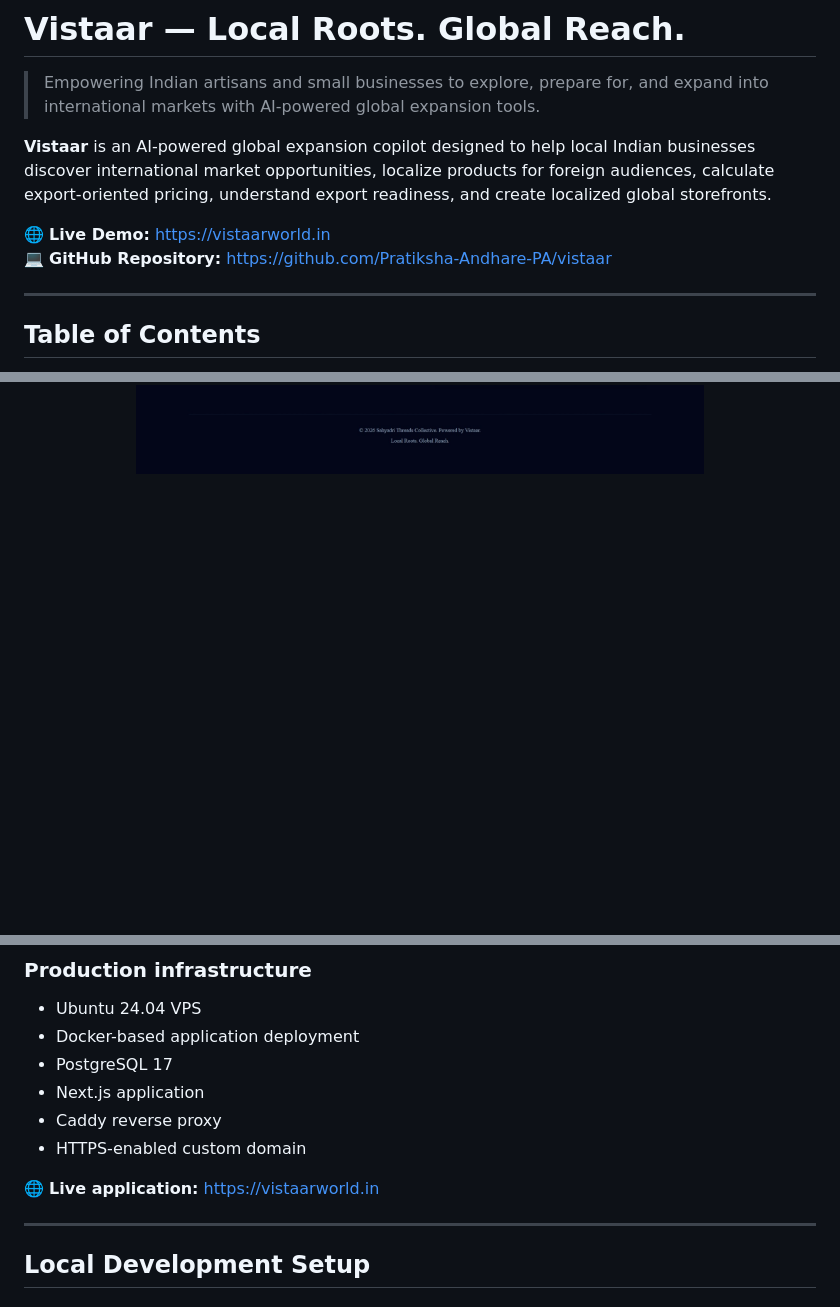
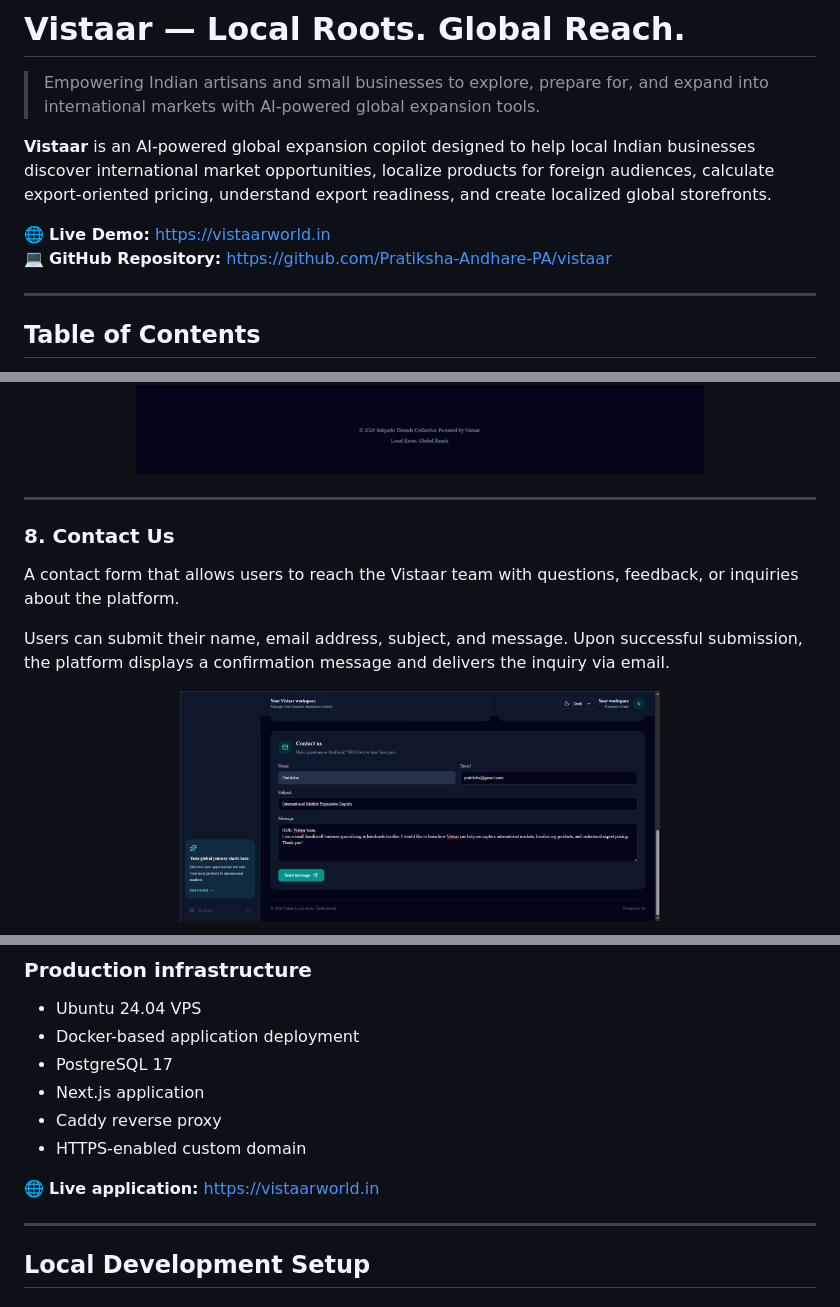
Before and after one commit to Pratiksha-Andhare-PA/vistaar, a Markdown page: README.md, 3 parts joined by grey strips. GitHub-like rendering; pictures changed too: docs/images/contact-us-filled.png (added); blank space fills up the shorter version.

Commit message:
docs: add contact form screenshots to README

```diff
--- a/README.md
+++ b/README.md
@@ -4,8 +4,8 @@
 
 **Vistaar** is an AI-powered global expansion copilot designed to help local Indian businesses discover international market opportunities, localize products for foreign audiences, calculate export-oriented pricing, understand export readiness, and create localized global storefronts.
 
-🌐 **Live Demo:** https://vistaarworld.in
-💻 **GitHub Repository:** https://github.com/Pratiksha-Andhare-PA/vistaar
+🌐 **Live Demo:** [https://vistaarworld.in](https://vistaarworld.in)
+💻 **GitHub Repository:** [https://github.com/Pratiksha-Andhare-PA/vistaar](https://github.com/Pratiksha-Andhare-PA/vistaar)
 
 ---
 
@@ -172,3 +184,19 @@ Storefronts support a workflow from draft creation and review to publishing and
 <p align="center">
   <img src="docs/images/storefront-live.jpeg" alt="Live storefront" width="680" />
 </p>
+
+
+---
+
+### 8. Contact Us
+
+A contact form that allows users to reach the Vistaar team with questions, feedback, or inquiries about the platform.
+
+
+Users can submit their name, email address, subject, and message. Upon successful submission, the platform displays a confirmation message and delivers the inquiry via email.
+
+<p align="center">
+  <img src="docs/images/contact-us-filled.png" alt="Contact Us form filled with inquiry details" width="480" />
+</p>
+
+
@@ -280,7 +321,7 @@ Vistaar is deployed on a GoDaddy VPS.
 - Caddy reverse proxy
 - HTTPS-enabled custom domain
 
-🌐 **Live application:** https://vistaarworld.in
+🌐 **Live application:** [https://vistaarworld.in](https://vistaarworld.in)
 
 ---
 
```
Also changed, not shown: other parts of README.md (+27 -1 lines), docs/images/contact-us-email-received.png (added), docs/images/contact-us-success.png (added).
